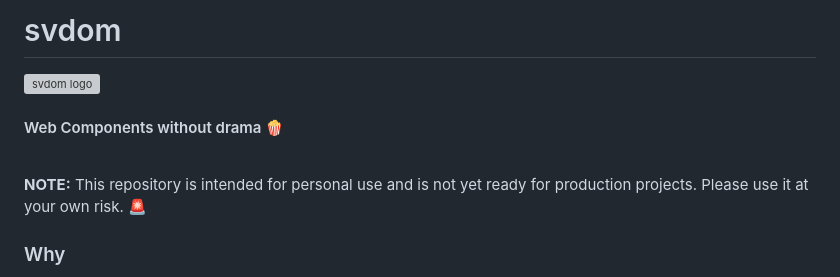
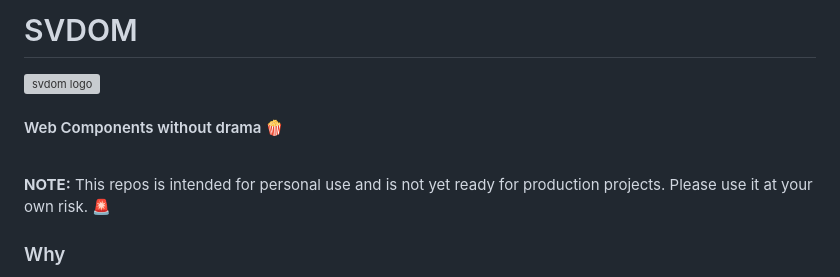
Before and after one commit to edgarberm/screws, a Markdown page: README.md, the part around the change. Drawn GitHub-style; grey boxes are pictures that could not be loaded.

Commit message:
docs: readme

```diff
--- a/README.md
+++ b/README.md
@@ -1,5 +1,5 @@
 
-# svdom
+# SVDOM
 
 <img src="./examples/src/logo.svg" alt="svdom logo" width="200px" />
 
@@ -7,7 +7,7 @@
 
 <br />
 
-**NOTE:** This repository is intended for personal use and is not yet ready for production projects. Please use it at your own risk. 🚨
+**NOTE:** This repos is intended for personal use and is not yet ready for production projects. Please use it at your own risk. 🚨
 
 
 
```
